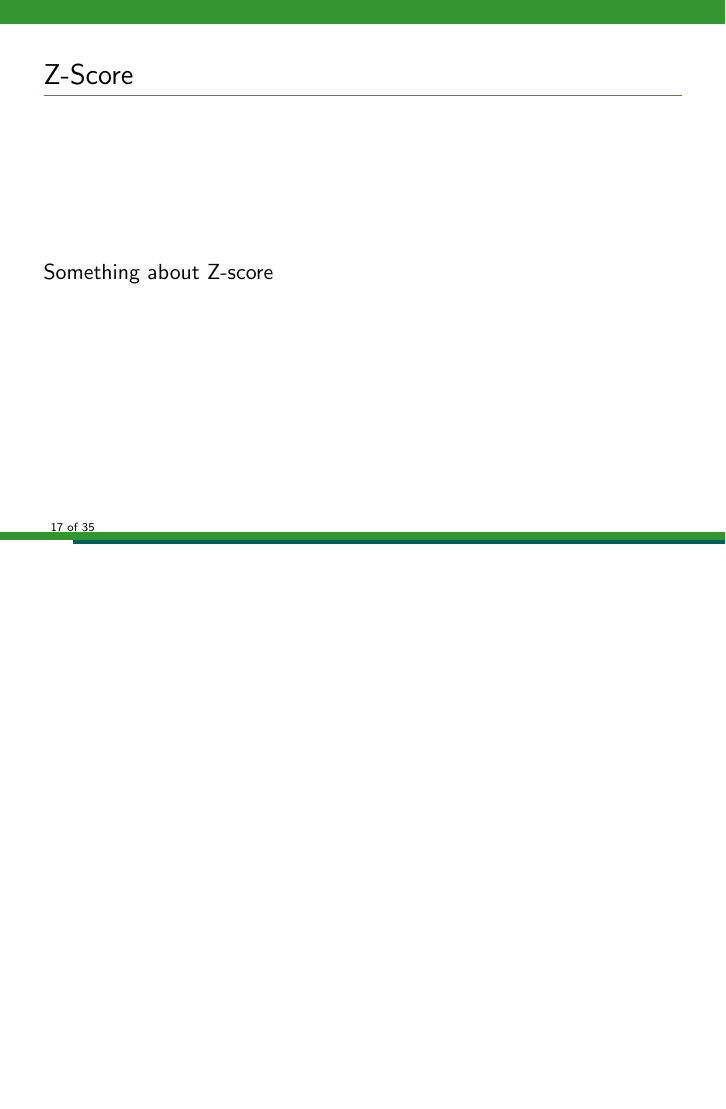
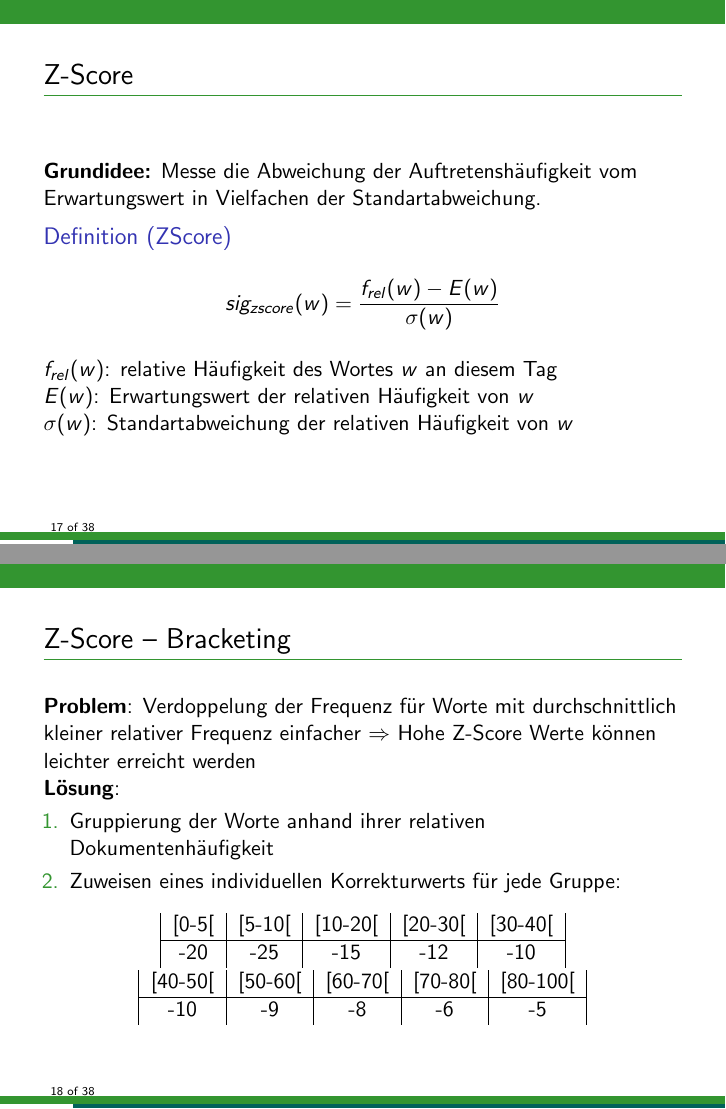
Before and after one commit to DarthMax/wdt_measure, LaTeX slides (Vortrag/presentation.tex): page 17 of 35 before the commit and pages 17 and 18 of 38 after it, the two joined at a grey line, the shorter picture padded with empty space. Compiled offline with pdfLaTeX.

Commit message:
vortrag z-score teil

```diff
--- a/Vortrag/presentation.tex
+++ b/Vortrag/presentation.tex
@@ -178,5 +179,37 @@
 
 
 \begin{frame}{Z-Score}
-	Something about Z-score
+	\textbf{Grundidee:} Messe die Abweichung der Auftretenshäufigkeit vom Erwartungswert in Vielfachen der Standartabweichung.
+
+	\begin{definition}[ZScore]
+		$$ sig_{zscore}(w) = \frac{f_{rel}(w) - E(w)}{\sigma(w)} $$
+	\end{definition}
+
+	$f_{rel}(w)$: relative Häufigkeit des Wortes $w$ an diesem Tag \\
+	$E(w)$: Erwartungswert der relativen Häufigkeit von $w$ \\
+	$\sigma(w)$: Standartabweichung der relativen Häufigkeit von $w$
 \end{frame}
+
+
+\begin{frame}{Z-Score – Bracketing}
+	\textbf{Problem}: Verdoppelung der Frequenz für Worte mit durchschnittlich kleiner relativer Frequenz einfacher
+	$\Rightarrow$ Hohe Z-Score Werte können leichter erreicht werden \\
+	\textbf{Lösung}:
+	\begin{enumerate}
+		\item Gruppierung der Worte anhand ihrer relativen Dokumentenhäufigkeit
+		\item Zuweisen eines individuellen Korrekturwerts für jede Gruppe:
+	\end{enumerate}
+	\begin{center}
+		\begin{tabular}{|c|c|c|c|c|}
+			{[}0-5{[} & {[}5-10{[} & {[}10-20{[} & {[}20-30{[} & {[}30-40{[} \\
+			\hline
+			-20 & -25 & -15 & -12 & -10
+		\end{tabular}
+
+		\begin{tabular}{|c|c|c|c|c|}
+			{[}40-50{[} & {[}50-60{[} & {[}60-70{[} & {[}70-80{[} & {[}80-100{[} \\
+			\hline
+			-10 & -9 & -8 & -6 & -5
+		\end{tabular}
+	\end{center}
+\end{frame}
```
Also changed, not shown: Vortrag/pictures/zscore_flugzeug.eps (added), Vortrag/presentation.tex (30 more changed lines), 1 other file.
